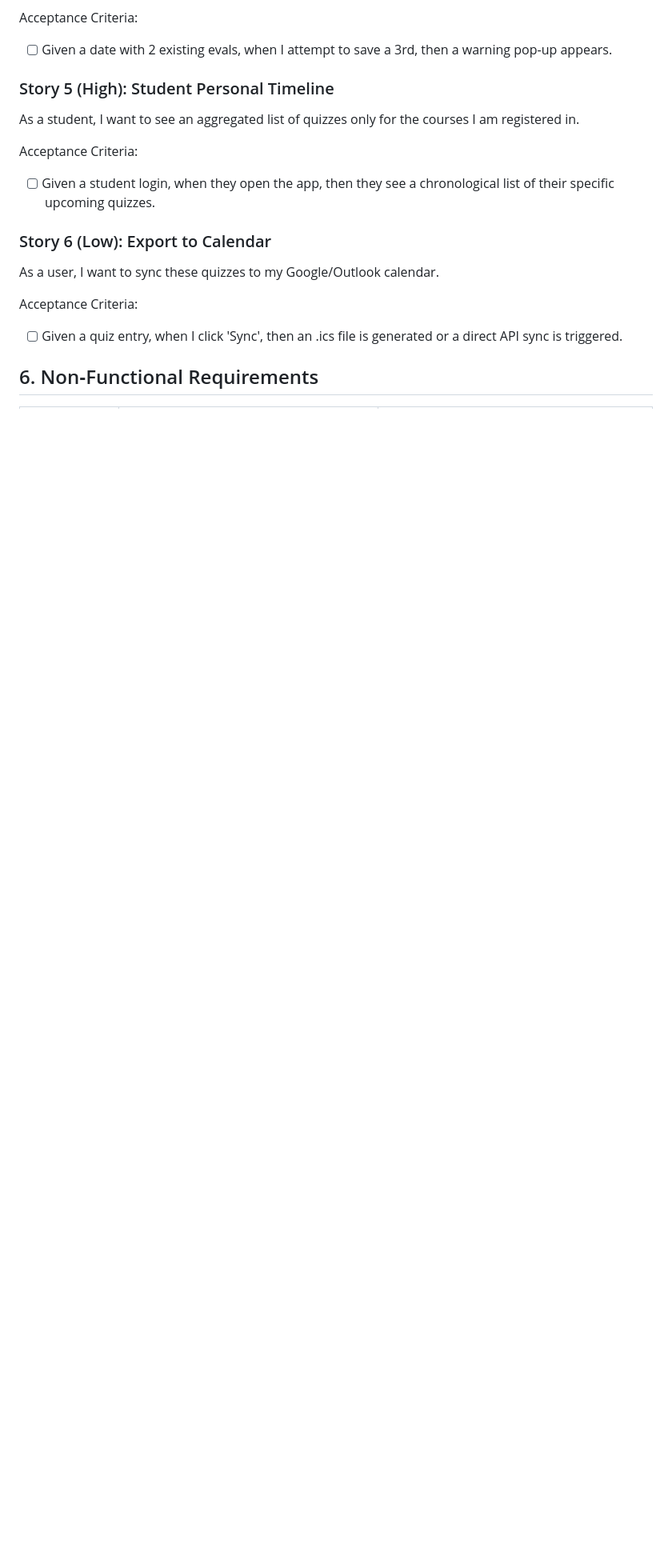
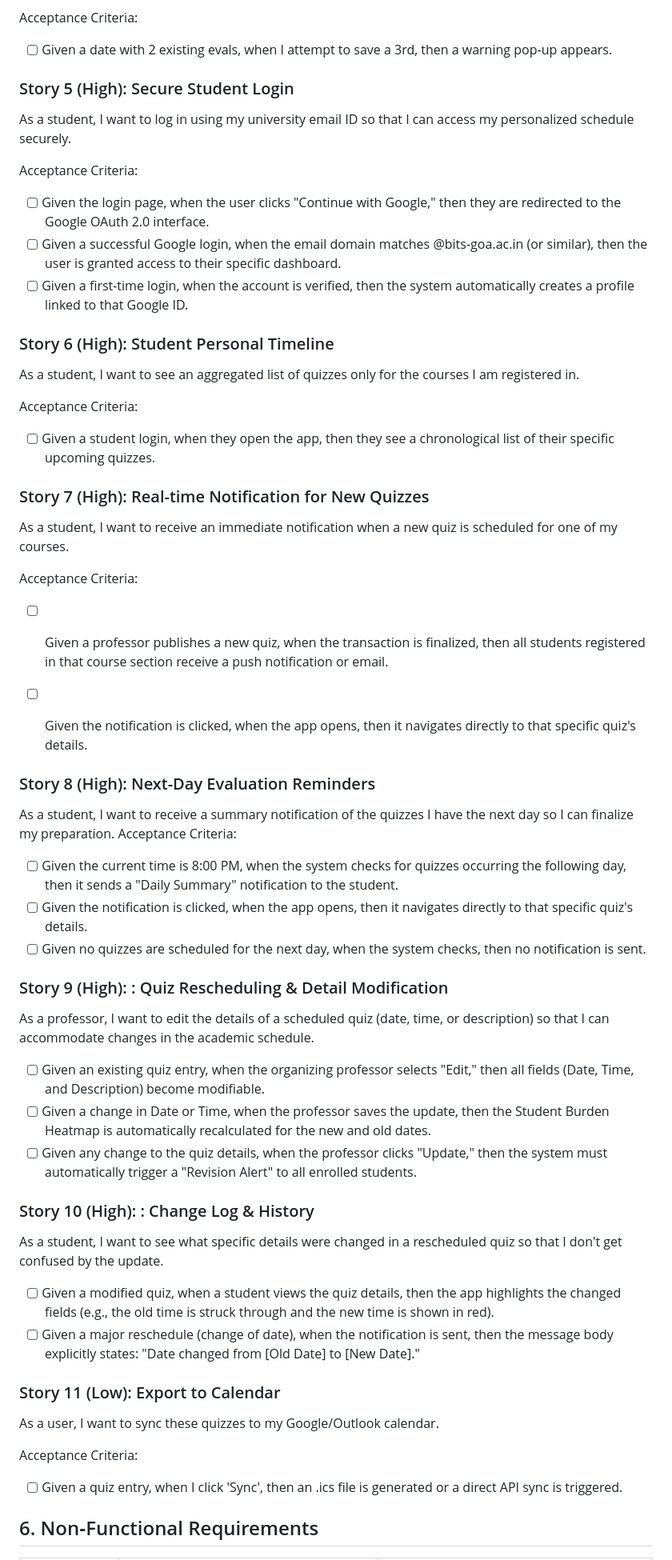
Before and after one commit to csf314-2026/docs_BROCODE-RS, a Markdown page: README.md, the part around the change. Shown at 80% size. Rendered like a GitHub page; blank space fills up the shorter version.

Commit message:
Stories added

```diff
--- a/README.md
+++ b/README.md
@@ -136,14 +136,53 @@ Acceptance Criteria:
 
 - [ ] Given a date with 2 existing evals, when I attempt to save a 3rd, then a warning pop-up appears.
 
-### Story 5 (High): Student Personal Timeline
+### Story 5 (High): Secure Student Login
+As a student, I want to log in using my university email ID so that I can access my personalized schedule securely.
+
+Acceptance Criteria:
+
+- [ ] Given the login page, when the user clicks "Continue with Google," then they are redirected to the Google OAuth 2.0 interface.
+- [ ] Given a successful Google login, when the email domain matches @bits-goa.ac.in (or similar), then the user is granted access to their specific dashboard.
+- [ ] Given a first-time login, when the account is verified, then the system automatically creates a profile linked to that Google ID.
+
+### Story 6 (High): Student Personal Timeline
 As a student, I want to see an aggregated list of quizzes only for the courses I am registered in.
 
 Acceptance Criteria:
 
 - [ ] Given a student login, when they open the app, then they see a chronological list of their specific upcoming quizzes.
 
-### Story 6 (Low): Export to Calendar
+### Story 7 (High): Real-time Notification for New Quizzes
+As a student, I want to receive an immediate notification when a new quiz is scheduled for one of my courses.
+
+Acceptance Criteria:
+
+- [ ] Given a professor publishes a new quiz, when the transaction is finalized, then all students registered in that course section receive a push notification or email.
+- [ ] Given the notification is clicked, when the app opens, then it navigates directly to that specific quiz's details.
+
+
+### Story 8 (High): Next-Day Evaluation Reminders
+As a student, I want to receive a summary notification of the quizzes I have the next day so I can finalize my preparation.
+Acceptance Criteria:
+
+- [ ] Given the current time is 8:00 PM, when the system checks for quizzes occurring the following day, then it sends a "Daily Summary" notification to the student.
+- [ ] Given the notification is clicked, when the app opens, then it navigates directly to that specific quiz's details.
+- [ ] Given no quizzes are scheduled for the next day, when the system checks, then no notification is sent.
+
+### Story 9 (High): : Quiz Rescheduling & Detail Modification
+As a professor, I want to edit the details of a scheduled quiz (date, time, or description) so that I can accommodate changes in the academic schedule.
+
+- [ ] Given an existing quiz entry, when the organizing professor selects "Edit," then all fields (Date, Time, and Description) become modifiable.
+- [ ] Given a change in Date or Time, when the professor saves the update, then the Student Burden Heatmap is automatically recalculated for the new and old dates.
+- [ ] Given any change to the quiz details, when the professor clicks "Update," then the system must automatically trigger a "Revision Alert" to all enrolled students.
+
+### Story 10 (High): : Change Log & History
+As a student, I want to see what specific details were changed in a rescheduled quiz so that I don't get confused by the update.
+
+- [ ] Given a modified quiz, when a student views the quiz details, then the app highlights the changed fields (e.g., the old time is struck through and the new time is shown in red).
+- [ ] Given a major reschedule (change of date), when the notification is sent, then the message body explicitly states: "Date changed from [Old Date] to [New Date]."
+
+### Story 11 (Low): Export to Calendar
 As a user, I want to sync these quizzes to my Google/Outlook calendar.
 
 Acceptance Criteria:
```
